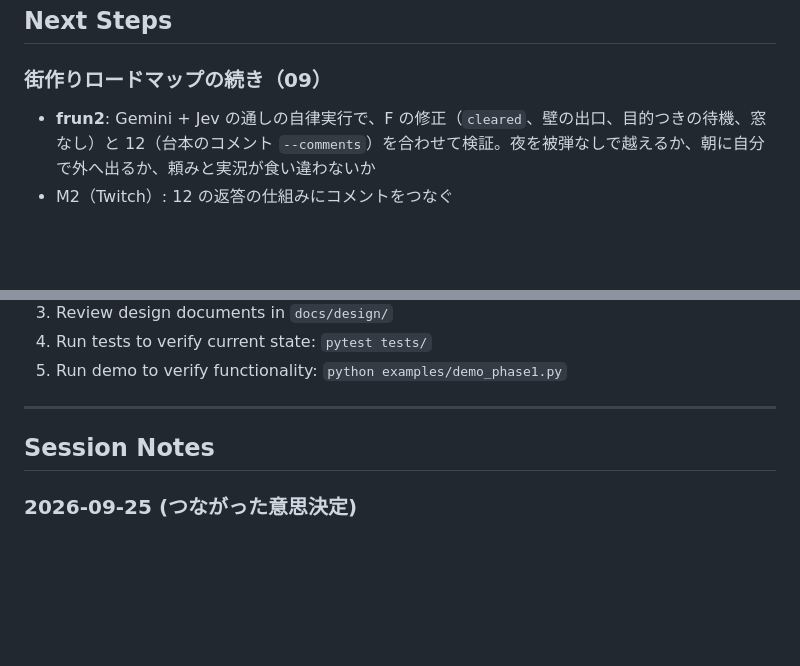
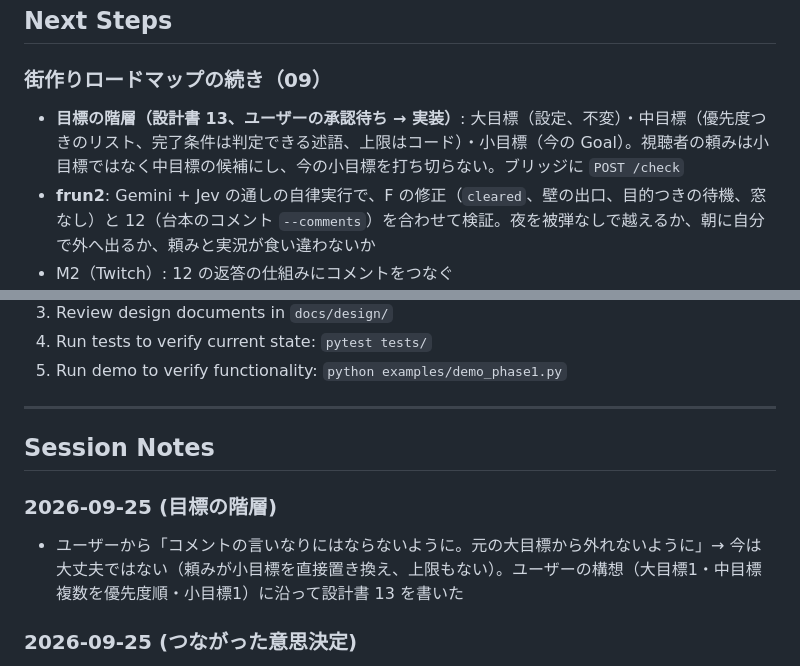
Before and after one commit to Im-neko/AILoveShen, a Markdown page: docs/WORKLOG.md, 2 parts joined by grey strips. Drawn GitHub-style; blank space fills up the shorter version.

```diff
--- a/docs/WORKLOG.md
+++ b/docs/WORKLOG.md
@@ -464,6 +464,7 @@ TypeSafe AI の System One モデル **Jev** + **Mineflayer** ブリッジ構成
 
 ### 街作りロードマップの続き（09）
 
+- **目標の階層（設計書 13、ユーザーの承認待ち → 実装）**: 大目標（設定、不変）・中目標（優先度つきのリスト、完了条件は判定できる述語、上限はコード）・小目標（今の Goal）。視聴者の頼みは小目標ではなく中目標の候補にし、今の小目標を打ち切らない。ブリッジに `POST /check`
 - **frun2**: Gemini + Jev の通しの自律実行で、F の修正（`cleared`、壁の出口、目的つきの待機、窓なし）と 12（台本のコメント `--comments`）を合わせて検証。夜を被弾なしで越えるか、朝に自分で外へ出るか、頼みと実況が食い違わないか
 - M2（Twitch）: 12 の返答の仕組みにコメントをつなぐ
 - 被弾ログの「(X nearby)」は最寄りの敵の名前で攻撃者ではない。実際の攻撃者を出す
@@ -583,6 +584,9 @@ Refer to design document: `docs/design/07_phase7_obs_integration.md`
 
 ## Session Notes
 
+### 2026-09-25 (目標の階層)
+- ユーザーから「コメントの言いなりにはならないように。元の大目標から外れないように」→ 今は大丈夫ではない（頼みが小目標を直接置き換え、上限もない）。ユーザーの構想（大目標1・中目標複数を優先度順・小目標1）に沿って設計書 13 を書いた
+
 ### 2026-09-25 (つながった意思決定)
 - ユーザーから「Gemini はベッドを作ることを考えないのか、コメントで指摘されたら検討できるか」→ 考えてはいた（frun1 で placed(bed) を選んだが Jev の待機で停滞）。コメントは目標に届かなかった。ユーザーの方針「全ての意思決定がつながっていることが大切」で 12 を設計・実装した。frun2 の順番は聞かれなかったので 12 を先にした
 
```
Also changed, not shown: docs/design/13_goal_hierarchy.md (added, +135 -0 lines).
